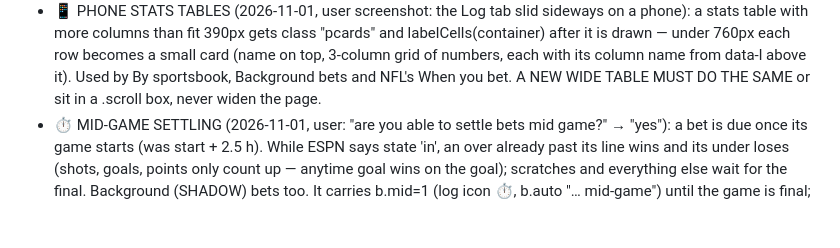
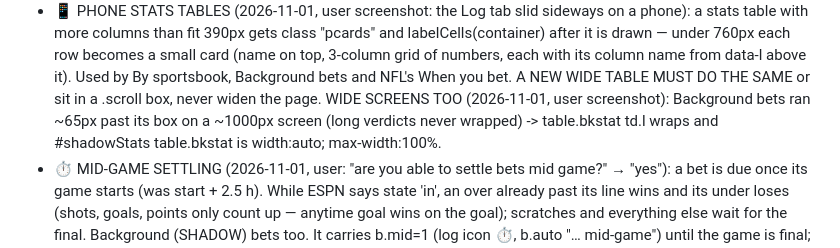
Before and after one commit to popcawn/nhl-prop-predictor, a Markdown page: CLAUDE.md, the part around the change. GitHub-like rendering; blank space fills up the shorter version.

Commit message:
Notes: Background bets table wraps on wide screens
Co-Authored-By: Claude Opus 5.5 <noreply@anthropic.com>

```diff
--- a/CLAUDE.md
+++ b/CLAUDE.md
@@ -164,7 +164,8 @@ bet-log history). See README.md for the model and its backtest.
   columns than fit 390px gets class "pcards" and labelCells(container) after it is drawn — under 760px each row becomes a
   small card (name on top, 3-column grid of numbers, each with its column name from data-l above it). Used by By
   sportsbook, Background bets and NFL's When you bet. A NEW WIDE TABLE MUST DO THE SAME or sit in a .scroll box, never
-  widen the page.
+  widen the page. WIDE SCREENS TOO (2026-11-01, user screenshot): Background bets ran ~65px past its box on a ~1000px screen (long
+  verdicts never wrapped) -> table.bkstat td.l wraps and #shadowStats table.bkstat is width:auto; max-width:100%.
 - ⏱ MID-GAME SETTLING (2026-11-01, user: "are you able to settle bets mid game?" → "yes"): a bet is due once its game
   starts (was start + 2.5 h). While ESPN says state 'in', an over already past its line wins and its under loses (shots,
   goals, points only count up — anytime goal wins on the goal); scratches and everything else wait for the final.
```
